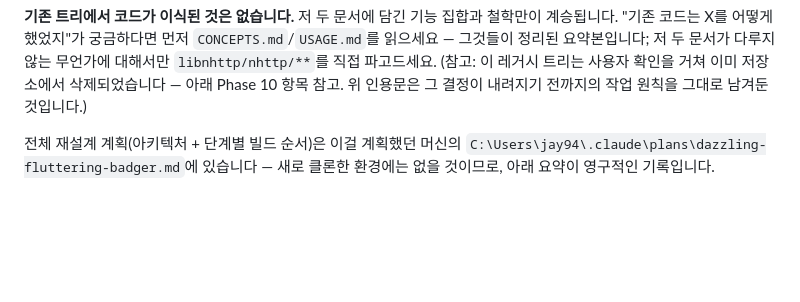
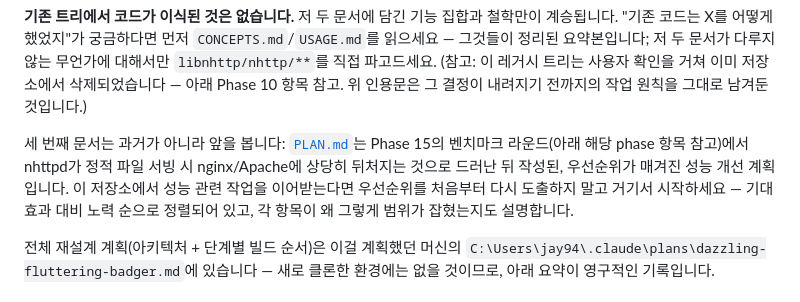
Before and after one commit to jay94ks/libnhttp, a Markdown page: CLAUDE.ko.md, the part around the change. Rendered like a GitHub page; blank space fills up the shorter version.

```diff
--- a/CLAUDE.ko.md
+++ b/CLAUDE.ko.md
@@ -30,6 +30,12 @@
 `libnhttp/nhttp/**`를 직접 파고드세요.
 (참고: 이 레거시 트리는 사용자 확인을 거쳐 이미 저장소에서 삭제되었습니다 — 아래 Phase 10
 항목 참고. 위 인용문은 그 결정이 내려지기 전까지의 작업 원칙을 그대로 남겨둔 것입니다.)
+
+세 번째 문서는 과거가 아니라 앞을 봅니다: [`PLAN.md`](PLAN.ko.md)는 Phase 15의 벤치마크
+라운드(아래 해당 phase 항목 참고)에서 nhttpd가 정적 파일 서빙 시 nginx/Apache에 상당히
+뒤처지는 것으로 드러난 뒤 작성된, 우선순위가 매겨진 성능 개선 계획입니다. 이 저장소에서 성능
+관련 작업을 이어받는다면 우선순위를 처음부터 다시 도출하지 말고 거기서 시작하세요 — 기대
+효과 대비 노력 순으로 정렬되어 있고, 각 항목이 왜 그렇게 범위가 잡혔는지도 설명합니다.
 
 전체 재설계 계획(아키텍처 + 단계별 빌드 순서)은 이걸 계획했던 머신의
 `C:\Users\jay94\.claude\plans\dazzling-fluttering-badger.md`에 있습니다 — 새로 클론한
```
Also changed, not shown: CLAUDE.md (+6 -0 lines).
